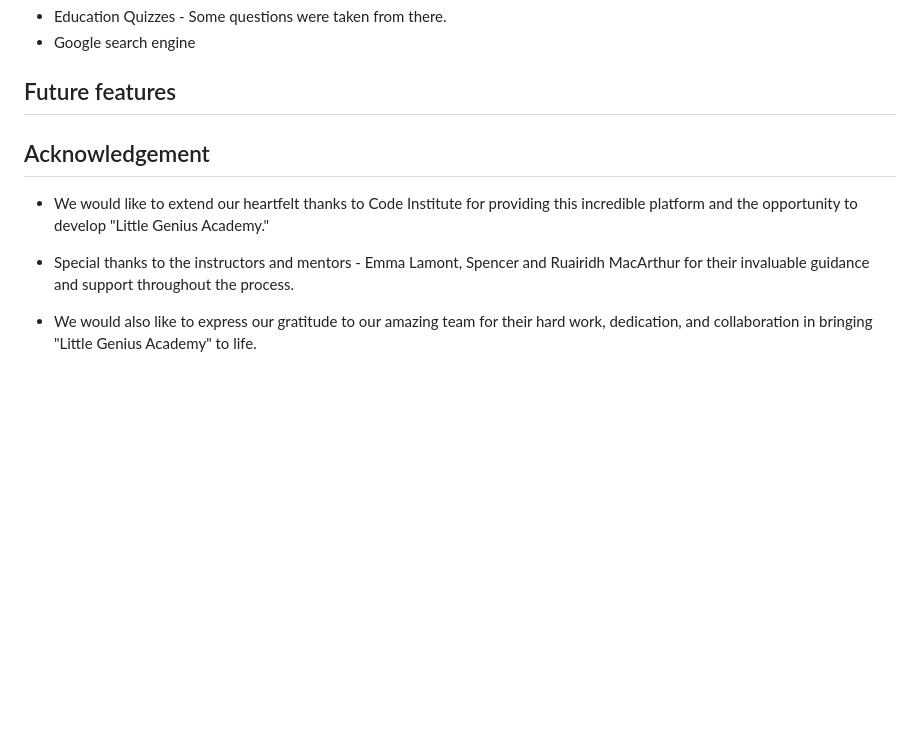
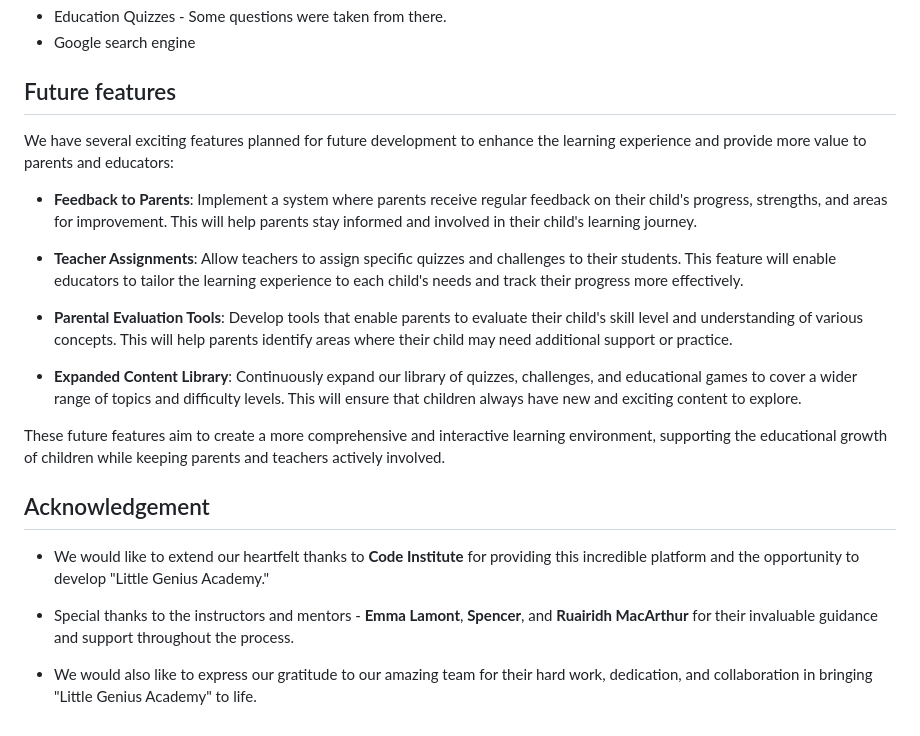
Before and after one commit to SonaliP11/Little-Genius-Academy, a Markdown page: README.md, the part around the change. Drawn GitHub-style; blank space fills up the shorter version.

Commit message:
Update Future Features to readme

```diff
--- a/README.md
+++ b/README.md
@@ -197,10 +197,22 @@ Attaching the result of css validation
 
 ## Future features
 
+We have several exciting features planned for future development to enhance the learning experience and provide more value to parents and educators:
+
+- **Feedback to Parents**: Implement a system where parents receive regular feedback on their child's progress, strengths, and areas for improvement. This will help parents stay informed and involved in their child's learning journey.
+
+- **Teacher Assignments**: Allow teachers to assign specific quizzes and challenges to their students. This feature will enable educators to tailor the learning experience to each child's needs and track their progress more effectively.
+
+- **Parental Evaluation Tools**: Develop tools that enable parents to evaluate their child's skill level and understanding of various concepts. This will help parents identify areas where their child may need additional support or practice.
+
+- **Expanded Content Library**: Continuously expand our library of quizzes, challenges, and educational games to cover a wider range of topics and difficulty levels. This will ensure that children always have new and exciting content to explore.
+
+These future features aim to create a more comprehensive and interactive learning environment, supporting the educational growth of children while keeping parents and teachers actively involved.
+
 ## Acknowledgement
 
-- We would like to extend our heartfelt thanks to Code Institute for providing this incredible platform and the opportunity to develop "Little Genius Academy."
+- We would like to extend our heartfelt thanks to **Code Institute** for providing this incredible platform and the opportunity to develop "Little Genius Academy."
 
-- Special thanks to the instructors and mentors - Emma Lamont, Spencer and Ruairidh MacArthur for their invaluable guidance and support throughout the process.
+- Special thanks to the instructors and mentors - **Emma Lamont**, **Spencer**, and **Ruairidh MacArthur** for their invaluable guidance and support throughout the process.
 
 - We would also like to express our gratitude to our amazing team for their hard work, dedication, and collaboration in bringing "Little Genius Academy" to life.
```
